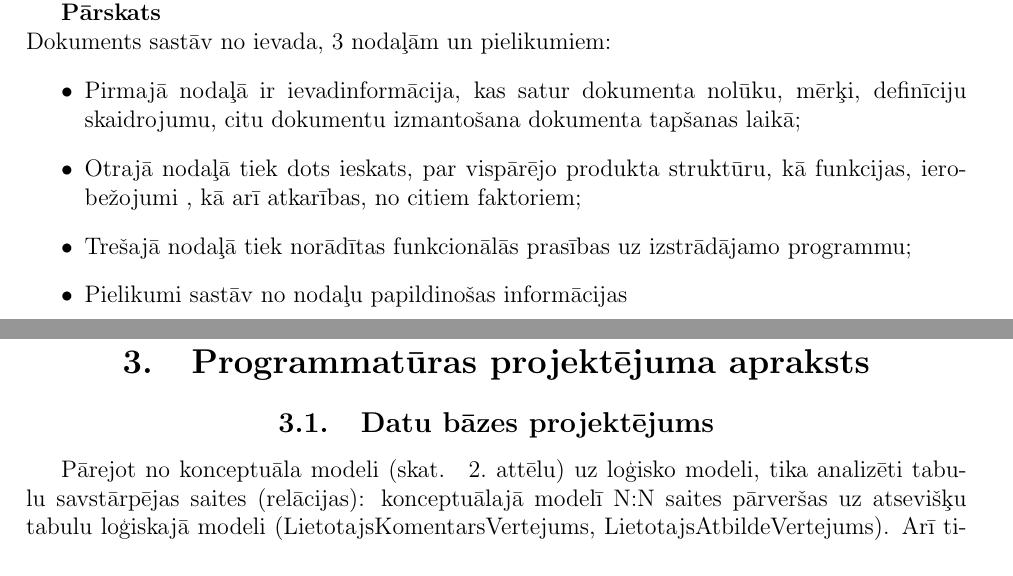
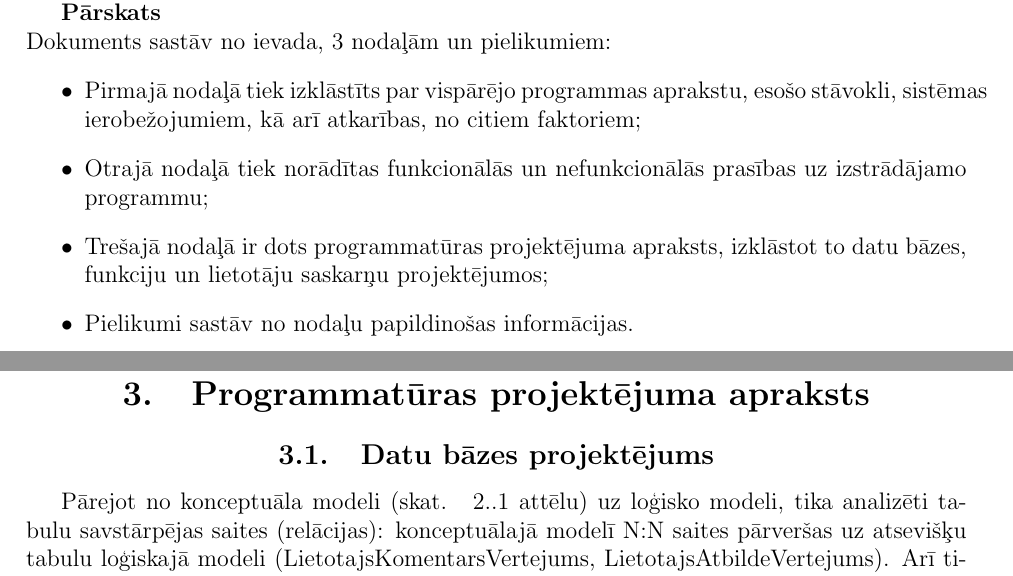
Before and after one commit to santiims/PI, a LaTeX document (pi2.tex): two parts of pages 5 and 15 of 26, joined at a grey line, cut so that both start at the same text. Compiled offline with pdfLaTeX.

Commit message:
Make final changes

```diff
--- a/pi2.tex
+++ b/pi2.tex
@@ -8,6 +8,9 @@
 \usepackage[backend=bibtex]{biblatex}
 \usepackage{sectsty}
 \usepackage{biblatex}
+\usepackage{chngcntr}
+\counterwithin{figure}{section}
+\counterwithin{table}{section}
 \addbibresource{references.bib}
 \sectionfont{\centering}
 \subsectionfont{\centering}
@@ -113,10 +116,10 @@ Dokumenta noformēšanā ievērotas standarta LVS 68:1996 ``Programmatūras pras
 \textbf{Pārskats}\\
 Dokuments sastāv no ievada, 3 nodaļām un pielikumiem:
 \begin{itemize}
-\item Pirmajā nodaļā ir ievadinformācija, kas satur dokumenta nolūku, mērķi, definīciju skaidrojumu, citu dokumentu izmantošana dokumenta tapšanas laikā;
-\item Otrajā nodaļā tiek dots ieskats, par vispārējo produkta struktūru, kā funkcijas, ierobežojumi , kā arī atkarības, no citiem faktoriem;
-\item Trešajā nodaļā tiek norādītas funkcionālās prasības uz izstrādājamo programmu;
-\item Pielikumi sastāv no nodaļu papildinošas informācijas
+\item Pirmajā nodaļā tiek izklāstīts par vispārējo programmas aprakstu, esošo stāvokli, sistēmas ierobežojumiem, kā arī atkarības, no citiem faktoriem;
+\item Otrajā nodaļā tiek norādītas funkcionālās un nefunkcionālās prasības uz izstrādājamo programmu;
+\item Trešajā nodaļā ir dots programmatūras projektējuma apraksts, izklāstot to datu bāzes, funkciju un lietotāju saskarņu projektējumos;
+\item Pielikumi sastāv no nodaļu papildinošas informācijas.
 \end{itemize}
 
 \pagebreak
```
Also changed, not shown: pi2.pdf, pi2.tex (13 more changed lines), 4 other files.
